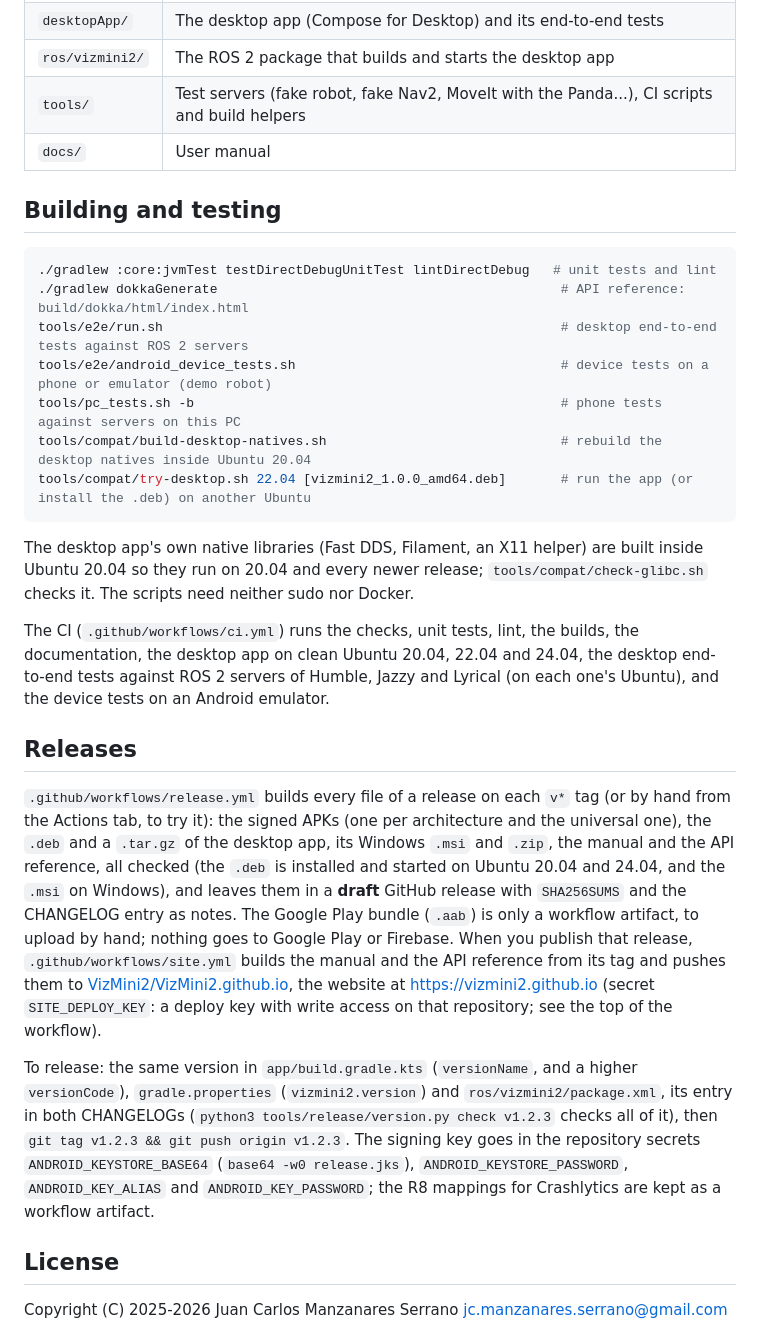
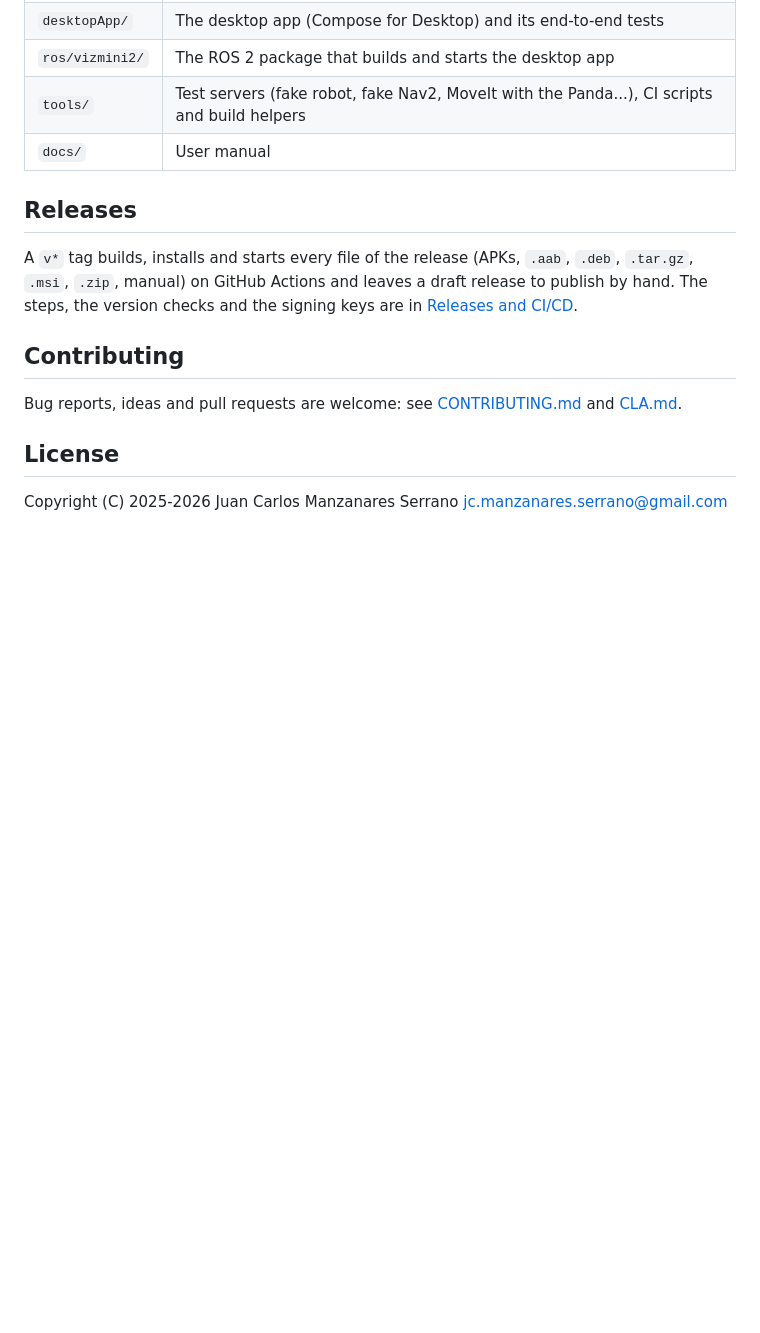
Before and after one commit to VizMini2/VizMini2, a Markdown page: README.md, the part around one of its changes. GitHub-like rendering; blank space fills up the shorter version.

````diff
--- a/README.md
+++ b/README.md
@@ -41,43 +131,15 @@ RViz 2 files (`.rviz`) and the panel and plot layouts of other ROS tools (`ui/..
 | `tools/` | Test servers (fake robot, fake Nav2, MoveIt with the Panda...), CI scripts and build helpers |
 | `docs/` | User manual |
 
-## Building and testing
-
-```bash
-./gradlew :core:jvmTest testDirectDebugUnitTest lintDirectDebug   # unit tests and lint
-./gradlew dokkaGenerate                                            # API reference: build/dokka/html/index.html
-tools/e2e/run.sh                                                   # desktop end-to-end tests against ROS 2 servers
-tools/e2e/android_device_tests.sh                                  # device tests on a phone or emulator (demo robot)
-tools/pc_tests.sh -b                                               # phone tests against servers on this PC
-tools/compat/build-desktop-natives.sh                              # rebuild the desktop natives inside Ubuntu 20.04
-tools/compat/try-desktop.sh 22.04 [vizmini2_1.0.0_amd64.deb]       # run the app (or install the .deb) on another Ubuntu
-```
-
-The desktop app's own native libraries (Fast DDS, Filament, an X11 helper) are built inside Ubuntu 20.04 so they run
-on 20.04 and every newer release; `tools/compat/check-glibc.sh` checks it. The scripts need neither sudo nor Docker.
-
-The CI (`.github/workflows/ci.yml`) runs the checks, unit tests, lint, the builds, the documentation, the desktop app
-on clean Ubuntu 20.04, 22.04 and 24.04, the desktop end-to-end tests against ROS 2 servers of Humble, Jazzy and
-Lyrical (on each one's Ubuntu), and the device tests on an Android emulator.
-
 ## Releases
 
-`.github/workflows/release.yml` builds every file of a release on each `v*` tag (or by hand from the Actions tab, to
-try it): the signed APKs (one per architecture and the universal one), the `.deb` and a
-`.tar.gz` of the desktop app, its Windows `.msi` and `.zip`, the manual and the API reference, all checked (the `.deb`
-is installed and started on Ubuntu 20.04 and 24.04, and the `.msi` on Windows), and leaves them in a **draft** GitHub
-release with `SHA256SUMS` and the CHANGELOG entry as
-notes. The Google Play bundle (`.aab`) is only a workflow artifact, to upload by hand; nothing goes to Google Play
-or Firebase. When you publish that release, `.github/workflows/site.yml` builds the
-manual and the API reference from its tag and pushes them to
-[VizMini2/VizMini2.github.io](https://github.com/VizMini2/VizMini2.github.io), the website at https://vizmini2.github.io
-(secret `SITE_DEPLOY_KEY`: a deploy key with write access on that repository; see the top of the workflow).
+A `v*` tag builds, installs and starts every file of the release (APKs, `.aab`, `.deb`, `.tar.gz`, `.msi`, `.zip`,
+manual) on GitHub Actions and leaves a draft release to publish by hand. The steps, the version checks and the signing
+keys are in [Releases and CI/CD](https://vizmini2.github.io/developers/releases.html).
 
-To release: the same version in `app/build.gradle.kts` (`versionName`, and a higher `versionCode`), `gradle.properties`
-(`vizmini2.version`) and `ros/vizmini2/package.xml`, its entry in both CHANGELOGs (`python3 tools/release/version.py
-check v1.2.3` checks all of it), then `git tag v1.2.3 && git push origin v1.2.3`. The signing key goes in the repository
-secrets `ANDROID_KEYSTORE_BASE64` (`base64 -w0 release.jks`), `ANDROID_KEYSTORE_PASSWORD`, `ANDROID_KEY_ALIAS` and
-`ANDROID_KEY_PASSWORD`; the R8 mappings for Crashlytics are kept as a workflow artifact.
+## Contributing
+
+Bug reports, ideas and pull requests are welcome: see [CONTRIBUTING.md](CONTRIBUTING.md) and [CLA.md](CLA.md).
 
 ## License
 
````
Also changed, not shown: other parts of README.md (+98 -8 lines), docs/readme/phone_dashboard.gif (added), docs/readme/phone_maps.gif (added), docs/readme/phone_moveit.gif (added), docs/readme/phone_rviz.gif (added), 1 other file.
